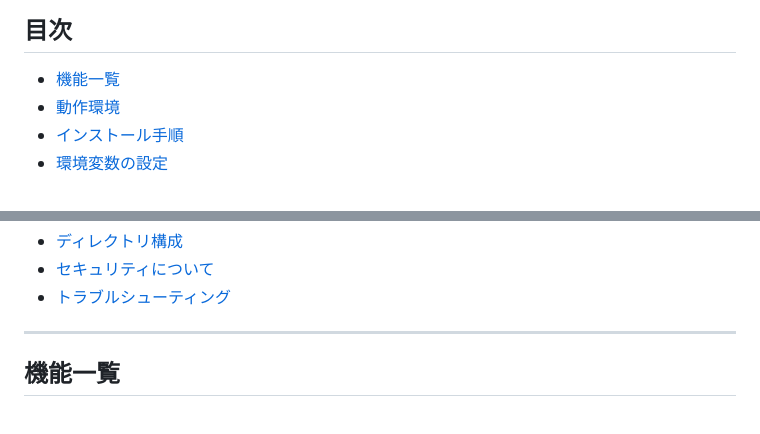
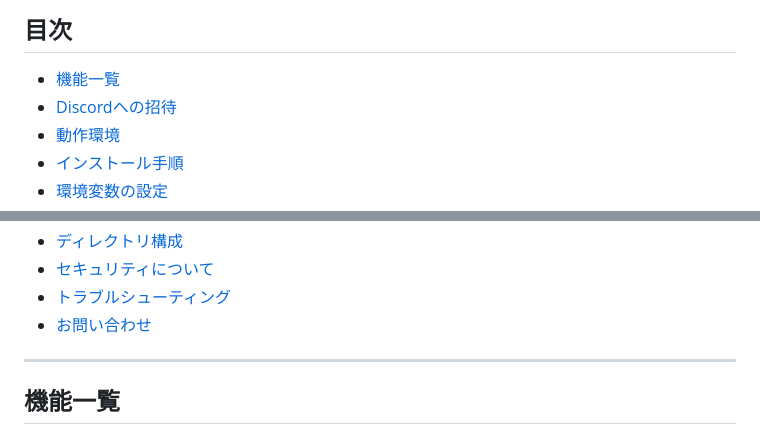
Before and after one commit to DTT-JP/Discord-to-OBS-nicoChat, a Markdown page: README.md, 2 parts joined by grey strips. Rendered like a GitHub page.

```diff
--- a/README.md
+++ b/README.md
@@ -9,6 +9,7 @@ AES-256-GCM暗号化・2段階認証・複数サーバー対応のセルフホ
 ## 目次
 
 - [機能一覧](#機能一覧)
+- [Discordへの招待](#Discordへの招待)
 - [動作環境](#動作環境)
 - [インストール手順](#インストール手順)
 - [環境変数の設定](#環境変数の設定)
@@ -29,6 +30,7 @@ AES-256-GCM暗号化・2段階認証・複数サーバー対応のセルフホ
 - [ディレクトリ構成](#ディレクトリ構成)
 - [セキュリティについて](#セキュリティについて)
 - [トラブルシューティング](#トラブルシューティング)
+- [お問い合わせ](#お問い合わせ)
 
 ---
 
```
